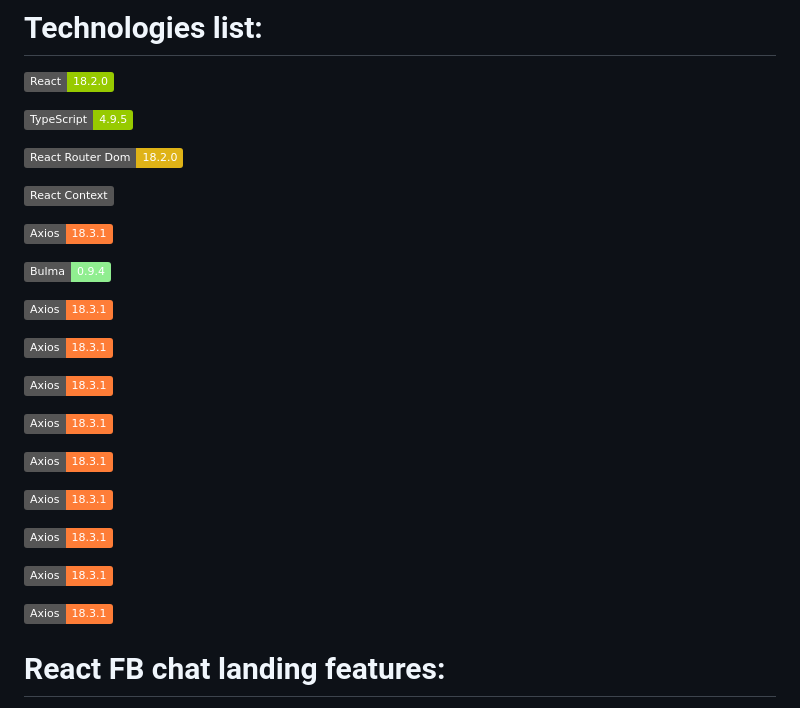
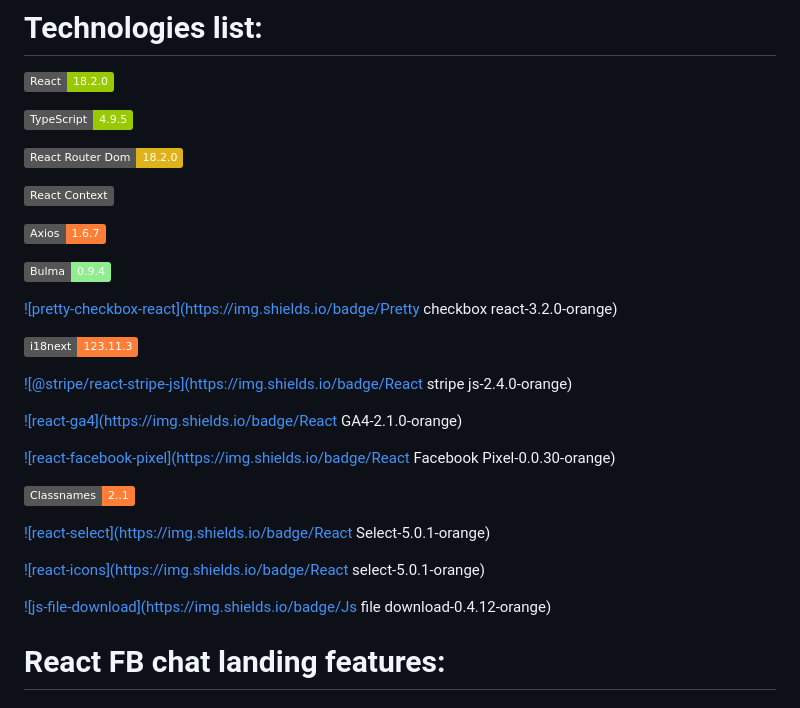
Before and after one commit to haduigon/test-repo-for-deploy, a Markdown page: README.md, the part around the change. GitHub-like rendering; badges without logos.

```diff
--- a/README.md
+++ b/README.md
@@ -39,27 +39,27 @@ Feel free to suggest any improvements.
 
 [![React Context](https://img.shields.io/badge/React%20Context-grey)](https://reactjs.org/docs/context.html)
 
-[![Axios](https://img.shields.io/badge/Axios-18.3.1-orange)](https://axios.com)
+[![Axios](https://img.shields.io/badge/Axios-1.6.7-orange)](https://axios.com)
 
 [![Bulma](https://img.shields.io/badge/Bulma-0.9.4-lightgreen)](https://bulma.io)
 
-[![pretty-checkbox-react](https://img.shields.io/badge/Axios-18.3.1-orange)](https://axios.com)
+[![pretty-checkbox-react](https://img.shields.io/badge/Pretty checkbox react-3.2.0-orange)](https://axios.com)
 
-[![i18next](https://img.shields.io/badge/Axios-18.3.1-orange)](https://axios.com)
+[![i18next](https://img.shields.io/badge/i18next-123.11.3-orange)](https://axios.com)
 
-[![@stripe/react-stripe-js](https://img.shields.io/badge/Axios-18.3.1-orange)](https://axios.com)
+[![@stripe/react-stripe-js](https://img.shields.io/badge/React stripe js-2.4.0-orange)](https://axios.com)
 
-[![react-ga4](https://img.shields.io/badge/Axios-18.3.1-orange)](https://axios.com)
+[![react-ga4](https://img.shields.io/badge/React GA4-2.1.0-orange)](https://axios.com)
 
-[![react-facebook-pixel](https://img.shields.io/badge/Axios-18.3.1-orange)](https://axios.com)
+[![react-facebook-pixel](https://img.shields.io/badge/React Facebook Pixel-0.0.30-orange)](https://axios.com)
 
-[![classnames](https://img.shields.io/badge/Axios-18.3.1-orange)](https://axios.com)
+[![classnames](https://img.shields.io/badge/Classnames-2..1-orange)](https://axios.com)
 
-[![react-select](https://img.shields.io/badge/Axios-18.3.1-orange)](https://axios.com)
+[![react-select](https://img.shields.io/badge/React Select-5.0.1-orange)](https://axios.com)
 
-[![react-icons](https://img.shields.io/badge/Axios-18.3.1-orange)](https://axios.com)
+[![react-icons](https://img.shields.io/badge/React select-5.0.1-orange)](https://axios.com)
 
-[![js-file-download](https://img.shields.io/badge/Axios-18.3.1-orange)](https://axios.com)
+[![js-file-download](https://img.shields.io/badge/Js file download-0.4.12-orange)](https://axios.com)
 
 
 # React FB chat landing features:
```
